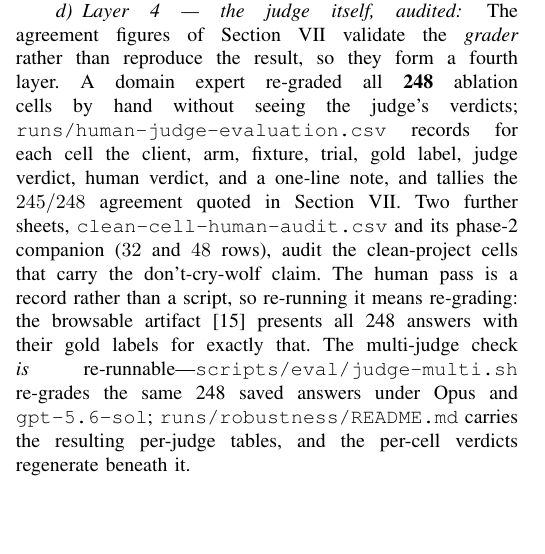
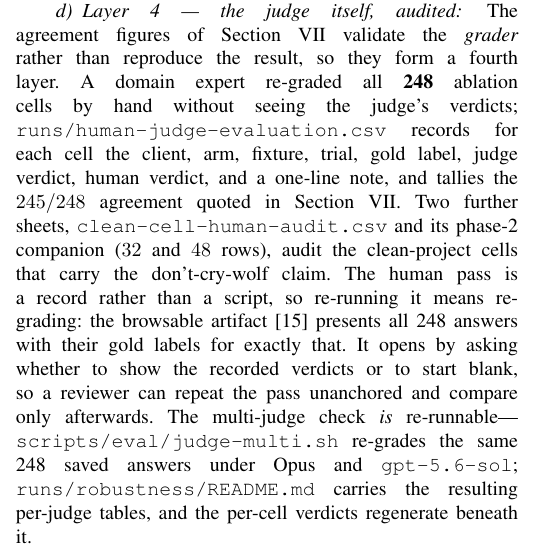
Before and after one commit to grnydawn/triforge-extension-agenticai4hpc, a LaTeX paper (paper/main.tex): part of one column of page 11 of 11, cut so that both start at the same text, the shorter picture padded with empty space. Compiled offline with pdfLaTeX.

Commit message:
Note the blind re-grading path in the Layer 4 appendix
The human pass is described as a record that can only be reproduced by
re-grading, but the appendix did not say that the published page lets a
reviewer do so unanchored. It does, so say it.

Co-Authored-By: Claude Opus 5 (1M context) <noreply@anthropic.com>

```diff
--- a/paper/main.tex
+++ b/paper/main.tex
@@ -939,7 +939,9 @@ tallies the $245/248$ agreement quoted in Section~\ref{sec:threats}. Two further
 \texttt{clean-cell-human-audit.csv} and its phase-2 companion ($32$ and $48$ rows), audit the
 clean-project cells that carry the don't-cry-wolf claim. The human pass is a record rather than a
 script, so re-running it means re-grading: the browsable artifact~\cite{artifact-human} presents
-all 248 answers with their gold labels for exactly that. The multi-judge check \emph{is}
+all 248 answers with their gold labels for exactly that. It opens by asking whether to show the
+recorded verdicts or to start blank, so a reviewer can repeat the pass unanchored and compare
+only afterwards. The multi-judge check \emph{is}
 re-runnable---\texttt{scripts/eval/judge-multi.sh} re-grades the same 248 saved answers under Opus
 and \texttt{gpt-5.6-sol}; \texttt{runs/robustness/README.md} carries the resulting per-judge
 tables, and the per-cell verdicts regenerate beneath it.
```
